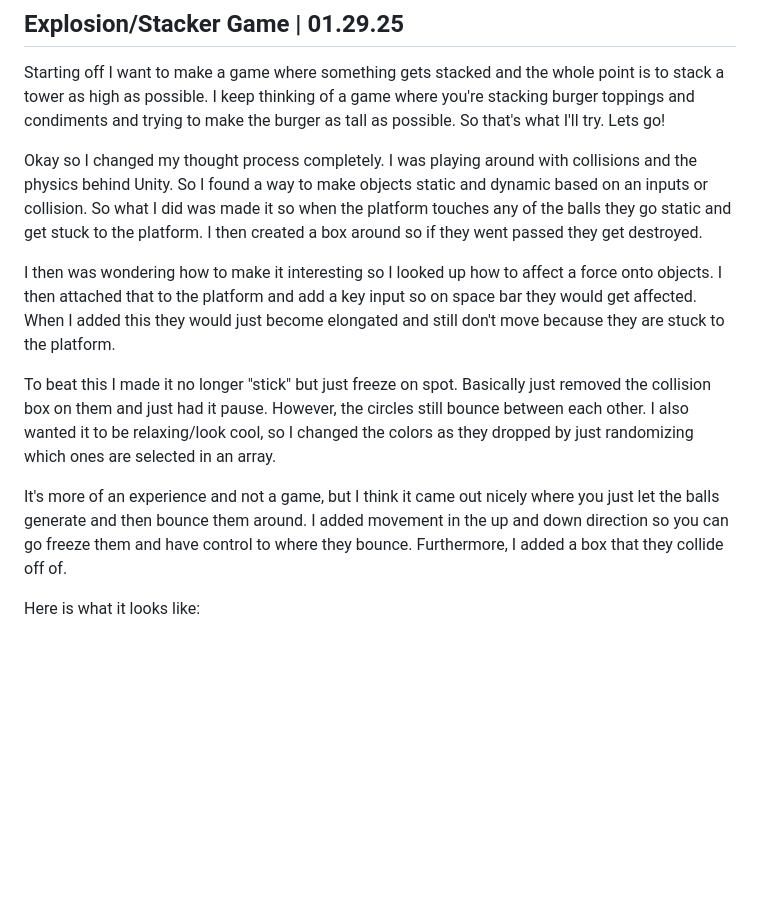
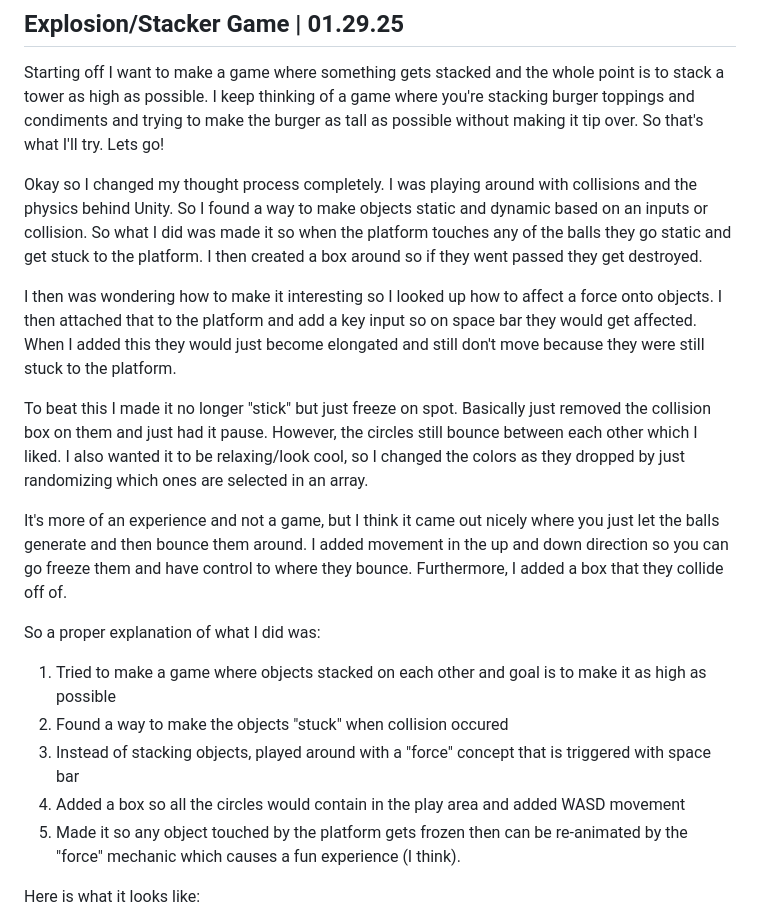
Before and after one commit to LucasMeldrum/CART315, a Markdown page: ProcessJournal/README.md, the part around the change. GitHub-like rendering; blank space fills up the shorter version.

Commit message:
docs: added more documentation for week #2

```diff
--- a/ProcessJournal/README.md
+++ b/ProcessJournal/README.md
@@ -55,8 +55,8 @@ Starting off I want to make a game where something gets
 stacked and the whole point is to stack a tower as high
 as possible. I keep thinking of a game where you're
 stacking burger toppings and condiments and trying to
-make the burger as tall as possible. So that's what I'll
-try. Lets go!
+make the burger as tall as possible without making it
+tip over. So that's what I'll try. Lets go!
 
 Okay so I changed my thought process completely. I was
 playing around with collisions and the physics behind
@@ -72,13 +72,13 @@ looked up how to affect a force onto objects. I then
 attached that to the platform and add a key input so on
 space bar they would get affected. When I added this
 they would just become elongated and still don't move
-because they are stuck to the platform.
+because they were still stuck to the platform.
 
 To beat this I made it no longer "stick" but just freeze
 on spot. Basically just removed the collision box on
 them and just had it pause. However, the circles still
-bounce between each other. I also wanted it to be
-relaxing/look cool, so I changed the colors as they
+bounce between each other which I liked. I also wanted it
+to be relaxing/look cool, so I changed the colors as they
 dropped by just randomizing which ones are selected in
 an array.
 
@@ -88,6 +88,20 @@ and then bounce them around. I added movement in the up
 and down direction so you can go freeze them and have
 control to where they bounce. Furthermore, I added a box
 that they collide off of.
+
+So a proper explanation of what I did was:
+
+1. Tried to make a game where objects stacked on each
+   other and goal is to make it as high as possible
+2. Found a way to make the objects "stuck" when
+   collision occured
+3. Instead of stacking objects, played around with a
+   "force" concept that is triggered with space bar
+4. Added a box so all the circles would contain in the
+   play area and added WASD movement
+5. Made it so any object touched by the platform gets
+   frozen then can be re-animated by the "force"
+   mechanic which causes a fun experience (I think).
 
 Here is what it looks like:
 
```
